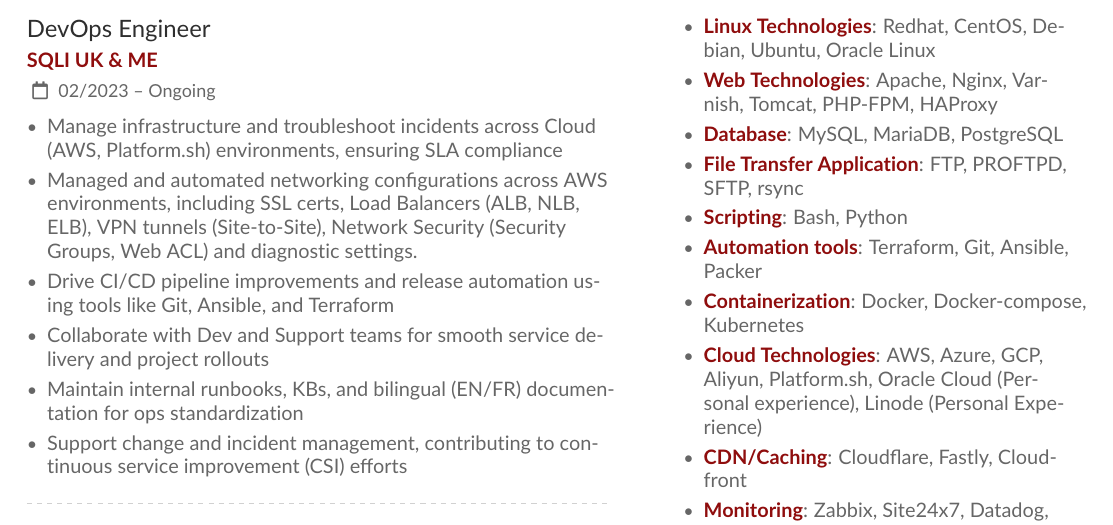
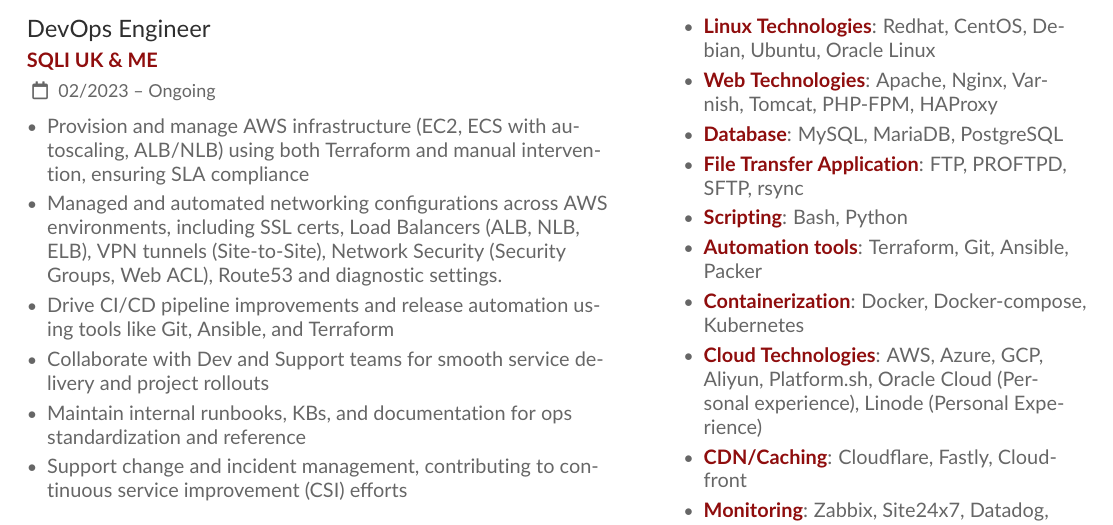
Before and after one commit to Nissaar/Resume, a LaTeX CV (resume.tex): part of page 1 of 2, cut so that both start at the same text. Compiled offline with pdfLaTeX.

Commit message:
modifications

```diff
--- a/resume.tex
+++ b/resume.tex
@@ -70,11 +70,11 @@
 
 \cvevent{DevOps Engineer}{SQLI UK \& ME}{02/2023 -- Ongoing}{}
 \begin{itemize}
-\item Manage infrastructure and troubleshoot incidents across Cloud (AWS, Platform.sh) environments, ensuring SLA compliance
-\item Managed and automated networking configurations across AWS environments, including SSL certs, Load Balancers (ALB, NLB, ELB), VPN tunnels (Site-to-Site), Network Security (Security Groups, Web ACL) and diagnostic settings.
+\item Provision and manage AWS infrastructure (EC2, ECS with autoscaling, ALB/NLB) using both Terraform and manual intervention, ensuring SLA compliance
+\item Managed and automated networking configurations across AWS environments, including SSL certs, Load Balancers (ALB, NLB, ELB), VPN tunnels (Site-to-Site), Network Security (Security Groups, Web ACL), Route53 and diagnostic settings.
 \item Drive CI/CD pipeline improvements and release automation using tools like Git, Ansible, and Terraform
 \item Collaborate with Dev and Support teams for smooth service delivery and project rollouts
-\item Maintain internal runbooks, KBs, and bilingual (EN/FR) documentation for ops standardization
+\item Maintain internal runbooks, KBs, and documentation for ops standardization and reference
 \item Support change and incident management, contributing to continuous service improvement (CSI) efforts
 \end{itemize}
 
```
